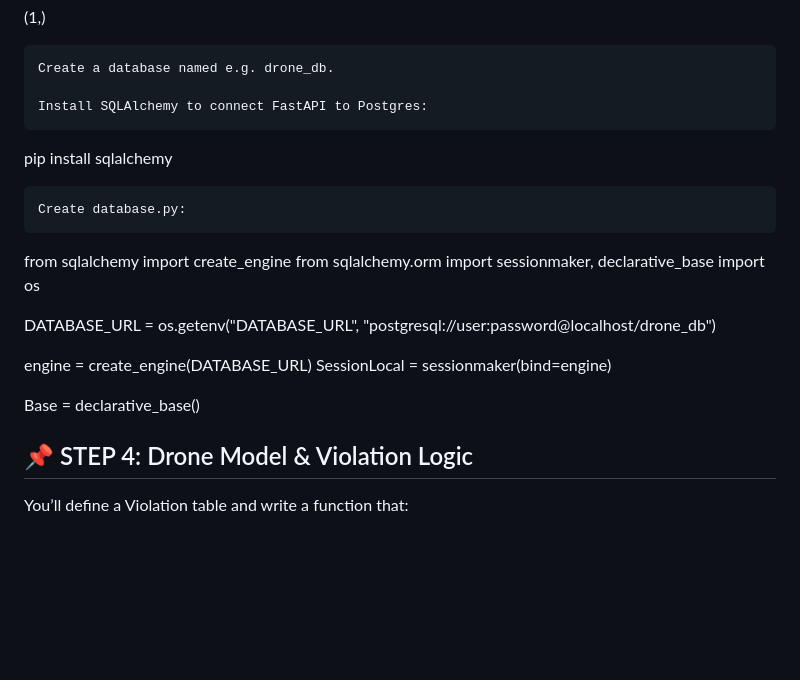
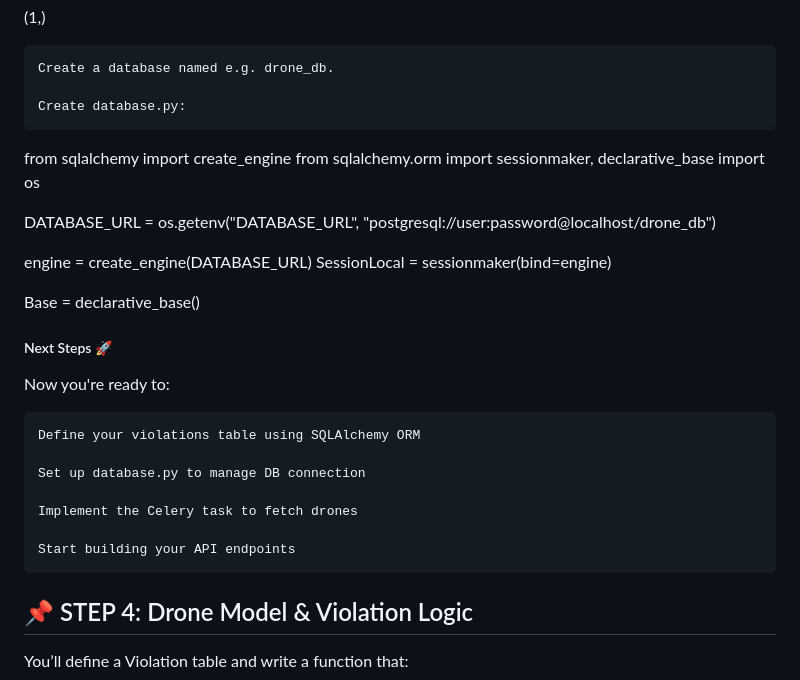
Before and after one commit to MariiaZhytnikova/Airguardian, a Markdown page: README.md, the part around the change. Rendered like a GitHub page; blank space fills up the shorter version.

```diff
--- a/README.md
+++ b/README.md
@@ -122,10 +122,6 @@ Expected output:
 
     Create a database named e.g. drone_db.
 
-    Install SQLAlchemy to connect FastAPI to Postgres:
-
-pip install sqlalchemy
-
     Create database.py:
 
 from sqlalchemy import create_engine
@@ -138,6 +134,19 @@ engine = create_engine(DATABASE_URL)
 SessionLocal = sessionmaker(bind=engine)
 
 Base = declarative_base()
+
+##### Next Steps 🚀
+
+Now you're ready to:
+
+    Define your violations table using SQLAlchemy ORM
+
+    Set up database.py to manage DB connection
+
+    Implement the Celery task to fetch drones
+
+    Start building your API endpoints
+
 
 ## 📌 STEP 4: Drone Model & Violation Logic
 
```
